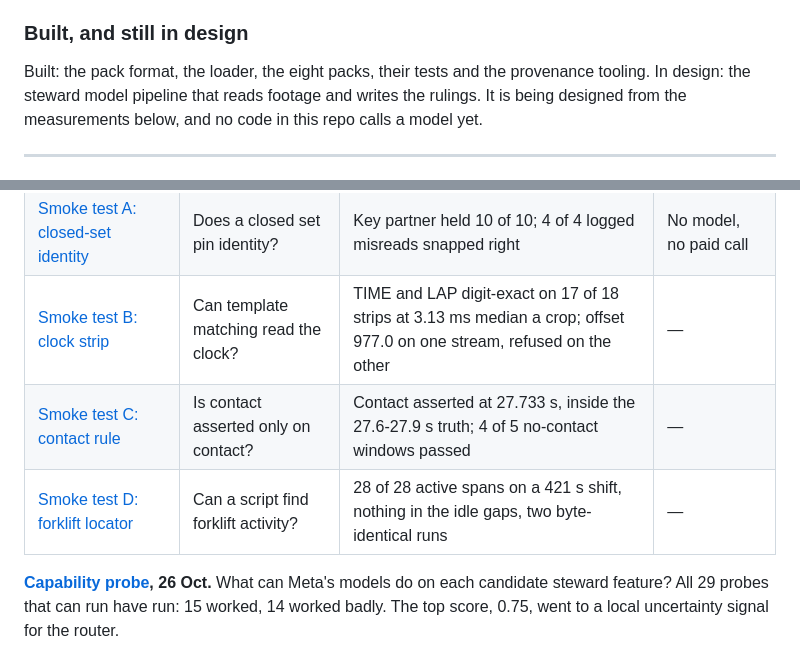
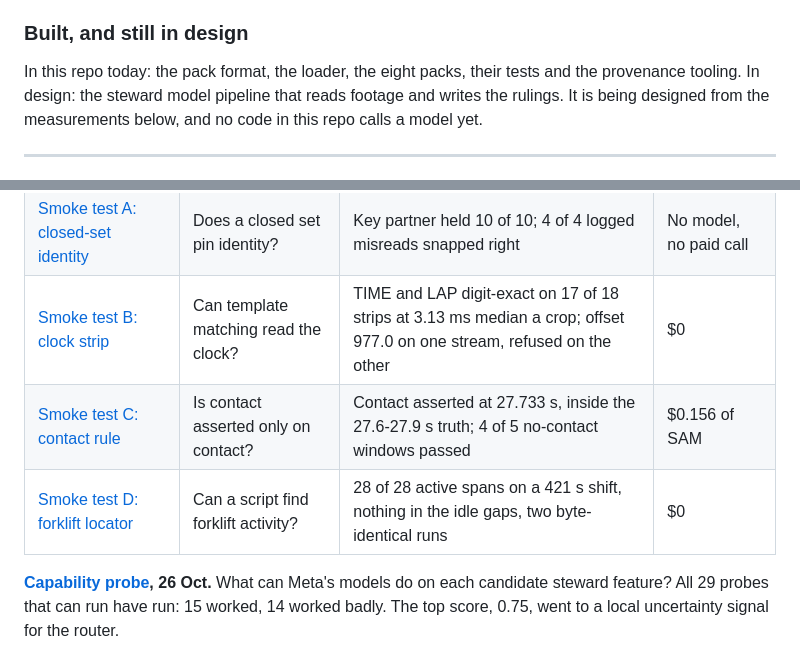
Before and after one commit to BrockDawg/faultline, a Markdown page: README.md, 2 parts joined by grey strips. GitHub-like rendering.

Commit message:
docs: the README's built line reads 'in this repo today', and the smoke-test rows carry their costs
Built-With: claude-fable-5-1 via Claude Code
Meta-Models: none
Co-Authored-By: Claude Fable 5.1 <noreply@anthropic.com>
Claude-Session: https://claude.ai/code/session_01NSNgmoA2pPsqFbmSE2oJf1
Built-On: 2026-10-27T14:15:36-0500

```diff
--- a/README.md
+++ b/README.md
@@ -114,7 +114,7 @@ Every forklift rule has an `On video:` line, every OSHA rule cites a 1910.178 cl
 
 ### Built, and still in design
 
-Built: the pack format, the loader, the eight packs, their tests and the provenance tooling.
+In this repo today: the pack format, the loader, the eight packs, their tests and the provenance tooling.
 In design: the steward model pipeline that reads footage and writes the rulings.
 It is being designed from the measurements below, and no code in this repo calls a model yet.
 
@@ -135,9 +135,9 @@ Each experiment has one log with the question, the run, the cost, the findings a
 | [Identity from two cameras](experiments/2026-10-27-identity-two-cameras/LOG.md) | Does a second camera settle identity? | Not shown: crash located, no culprit named | About $0.65 of GPU time |
 | [Steward panel](experiments/2026-10-27-steward-panel/LOG.md) | Does a panel beat one call? | Spark panel 3 of 5 verdicts against the single call's 2 of 5; Spark Open panel 1 of 5 | 2.4 times the single call |
 | [Smoke test A: closed-set identity](experiments/2026-10-27-smoke-a-closed-set-identity/LOG.md) | Does a closed set pin identity? | Key partner held 10 of 10; 4 of 4 logged misreads snapped right | No model, no paid call |
-| [Smoke test B: clock strip](experiments/2026-10-27-smoke-b-clock-strip/LOG.md) | Can template matching read the clock? | TIME and LAP digit-exact on 17 of 18 strips at 3.13 ms median a crop; offset 977.0 on one stream, refused on the other | — |
-| [Smoke test C: contact rule](experiments/2026-10-27-smoke-c-contact-rule/LOG.md) | Is contact asserted only on contact? | Contact asserted at 27.733 s, inside the 27.6-27.9 s truth; 4 of 5 no-contact windows passed | — |
-| [Smoke test D: forklift locator](experiments/2026-10-27-smoke-d-forklift-locator/LOG.md) | Can a script find forklift activity? | 28 of 28 active spans on a 421 s shift, nothing in the idle gaps, two byte-identical runs | — |
+| [Smoke test B: clock strip](experiments/2026-10-27-smoke-b-clock-strip/LOG.md) | Can template matching read the clock? | TIME and LAP digit-exact on 17 of 18 strips at 3.13 ms median a crop; offset 977.0 on one stream, refused on the other | $0 |
+| [Smoke test C: contact rule](experiments/2026-10-27-smoke-c-contact-rule/LOG.md) | Is contact asserted only on contact? | Contact asserted at 27.733 s, inside the 27.6-27.9 s truth; 4 of 5 no-contact windows passed | $0.156 of SAM |
+| [Smoke test D: forklift locator](experiments/2026-10-27-smoke-d-forklift-locator/LOG.md) | Can a script find forklift activity? | 28 of 28 active spans on a 421 s shift, nothing in the idle gaps, two byte-identical runs | $0 |
 
 **[Capability probe](experiments/2026-10-26-capability-probe/LOG.md), 26 Oct.**
 What can Meta's models do on each candidate steward feature?
```
